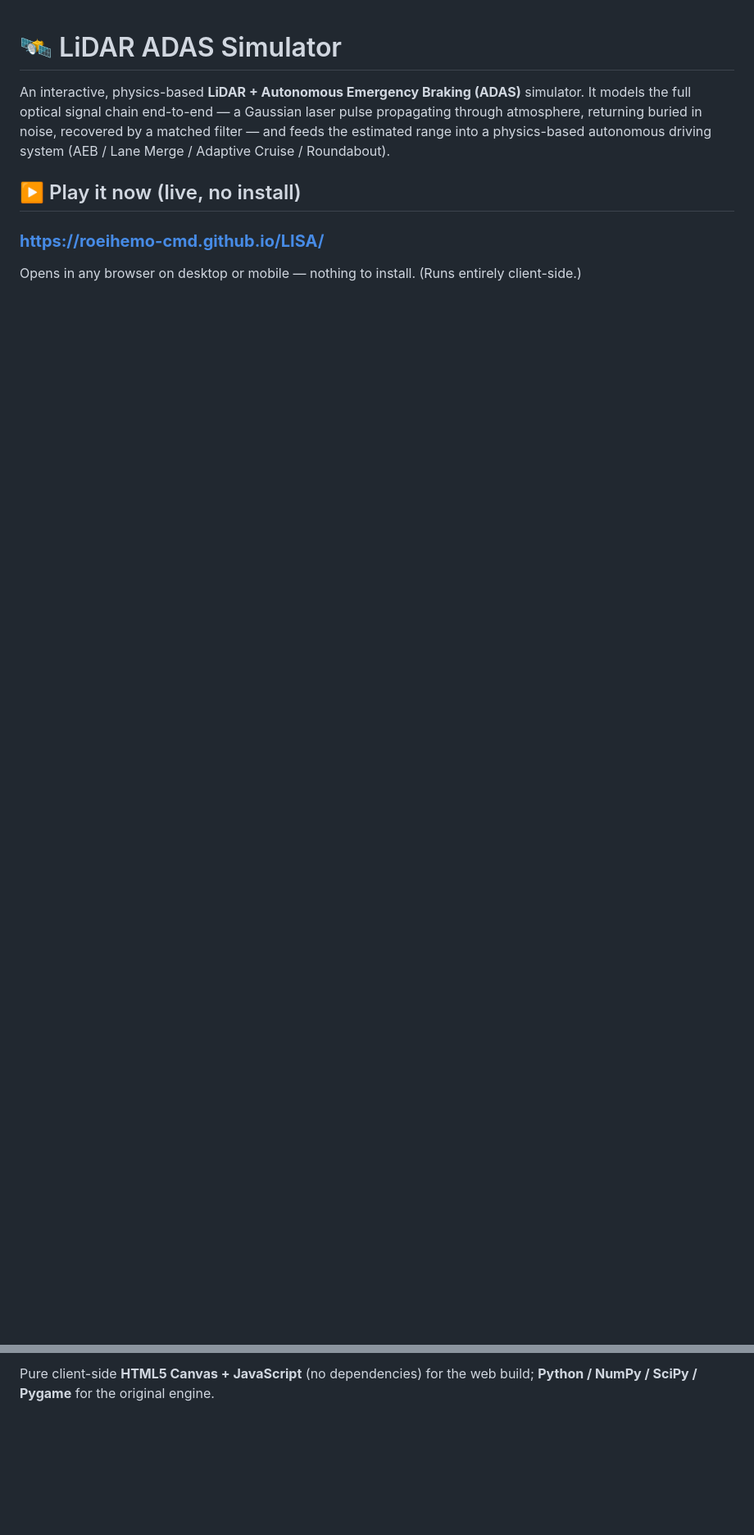
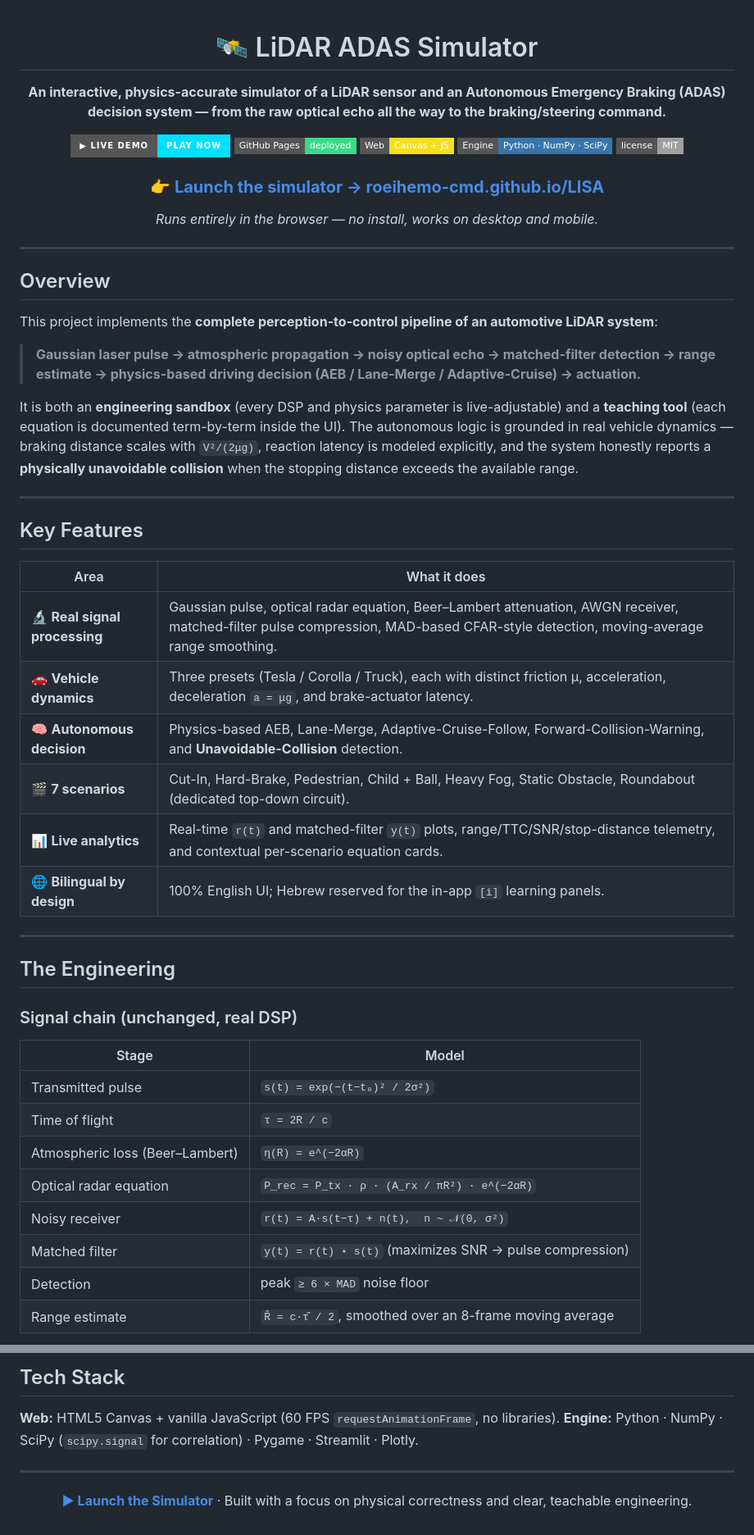
Before and after one commit to roeihemo-cmd/LISA, a Markdown page: README.md, 2 parts joined by grey strips. Shown at 82% size. GitHub-like rendering; badges without logos; blank space fills up the shorter version.

Commit message:
Polish README to senior-portfolio / industry level with prominent live link
Co-Authored-By: Claude Opus 4.8 <noreply@anthropic.com>

```diff
--- a/README.md
+++ b/README.md
@@ -1,13 +3,56 @@
 # 🛰️ LiDAR ADAS Simulator
 
-An interactive, physics-based **LiDAR + Autonomous Emergency Braking (ADAS)** simulator.
-It models the full optical signal chain end-to-end — a Gaussian laser pulse propagating
-through atmosphere, returning buried in noise, recovered by a matched filter — and feeds the
-estimated range into a physics-based autonomous driving system (AEB / Lane Merge / Adaptive
-Cruise / Roundabout).
+**An interactive, physics-accurate simulator of a LiDAR sensor and an Autonomous Emergency Braking (ADAS) decision system — from the raw optical echo all the way to the braking/steering command.**
 
-## ▶️ Play it now (live, no install)
+[![Live Demo](https://img.shields.io/badge/▶_Live_Demo-Play_Now-00e0ff?style=for-the-badge)](https://roeihemo-cmd.github.io/LISA/)
+[![Deploy](https://img.shields.io/badge/GitHub_Pages-deployed-39d98a?style=flat-square)](https://roeihemo-cmd.github.io/LISA/)
+![JavaScript](https://img.shields.io/badge/Web-Canvas_+_JS-f7df1e?style=flat-square)
+![Python](https://img.shields.io/badge/Engine-Python_·_NumPy_·_SciPy-3776ab?style=flat-square)
+![License](https://img.shields.io/badge/license-MIT-lightgrey?style=flat-square)
 
-### **https://roeihemo-cmd.github.io/LISA/**
+### 👉 **[Launch the simulator → roeihemo-cmd.github.io/LISA](https://roeihemo-cmd.github.io/LISA/)**
 
-Opens in any browser on desktop or mobile — nothing to install. (Runs entirely client-side.)
+*Runs entirely in the browser — no install, works on desktop and mobile.*
+
+</div>
+
+---
+
+## Overview
+
+This project implements the **complete perception-to-control pipeline of an automotive LiDAR system**:
+
+> **Gaussian laser pulse → atmospheric propagation → noisy optical echo → matched-filter detection → range estimate → physics-based driving decision (AEB / Lane-Merge / Adaptive-Cruise) → actuation.**
+
+It is both an **engineering sandbox** (every DSP and physics parameter is live-adjustable) and a **teaching tool** (each equation is documented term-by-term inside the UI). The autonomous logic is grounded in real vehicle dynamics — braking distance scales with `V²/(2μg)`, reaction latency is modeled explicitly, and the system honestly reports a **physically unavoidable collision** when the stopping distance exceeds the available range.
+
+---
+
+## Key Features
+
+| Area | What it does |
+|---|---|
+| 🔬 **Real signal processing** | Gaussian pulse, optical radar equation, Beer–Lambert attenuation, AWGN receiver, matched-filter pulse compression, MAD-based CFAR-style detection, moving-average range smoothing. |
+| 🚗 **Vehicle dynamics** | Three presets (Tesla / Corolla / Truck), each with distinct friction μ, acceleration, deceleration `a = μg`, and brake-actuator latency. |
+| 🧠 **Autonomous decision** | Physics-based AEB, Lane-Merge, Adaptive-Cruise-Follow, Forward-Collision-Warning, and **Unavoidable-Collision** detection. |
+| 🎬 **7 scenarios** | Cut-In, Hard-Brake, Pedestrian, Child + Ball, Heavy Fog, Static Obstacle, Roundabout (dedicated top-down circuit). |
+| 📊 **Live analytics** | Real-time `r(t)` and matched-filter `y(t)` plots, range/TTC/SNR/stop-distance telemetry, and contextual per-scenario equation cards. |
+| 🌐 **Bilingual by design** | 100% English UI; Hebrew reserved for the in-app `[i]` learning panels. |
+
+---
+
+## The Engineering
+
+### Signal chain (unchanged, real DSP)
+
+| Stage | Model |
+|---|---|
+| Transmitted pulse | `s(t) = exp(−(t−t₀)² / 2σ²)` |
+| Time of flight | `τ = 2R / c` |
+| Atmospheric loss (Beer–Lambert) | `η(R) = e^(−2αR)` |
+| Optical radar equation | `P_rec = P_tx · ρ · (A_rx / πR²) · e^(−2αR)` |
+| Noisy receiver | `r(t) = A·s(t−τ) + n(t),  n ~ 𝒩(0, σ²)` |
+| Matched filter | `y(t) = r(t) ⋆ s(t)` (maximizes SNR → pulse compression) |
+| Detection | peak `≥ 6 × MAD` noise floor |
+| Range estimate | `R̂ = c·τ̂ / 2`, smoothed over an 8-frame moving average |
+
@@ -83,3 +133,13 @@ pytest lidar_sim/tests/               # physics tests
 
-Pure client-side **HTML5 Canvas + JavaScript** (no dependencies) for the web build;
-**Python / NumPy / SciPy / Pygame** for the original engine.
+## Tech Stack
+
+**Web:** HTML5 Canvas + vanilla JavaScript (60 FPS `requestAnimationFrame`, no libraries).
+**Engine:** Python · NumPy · SciPy (`scipy.signal` for correlation) · Pygame · Streamlit · Plotly.
+
+---
+
+<div align="center">
+
+**[▶ Launch the Simulator](https://roeihemo-cmd.github.io/LISA/)** · Built with a focus on physical correctness and clear, teachable engineering.
+
+</div>
```
Also changed, not shown: other parts of README.md (+59 -52 lines).
